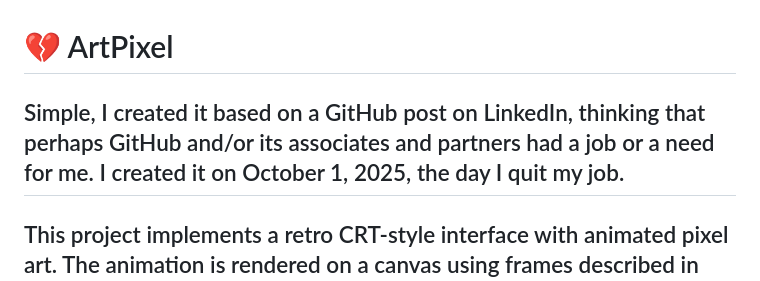
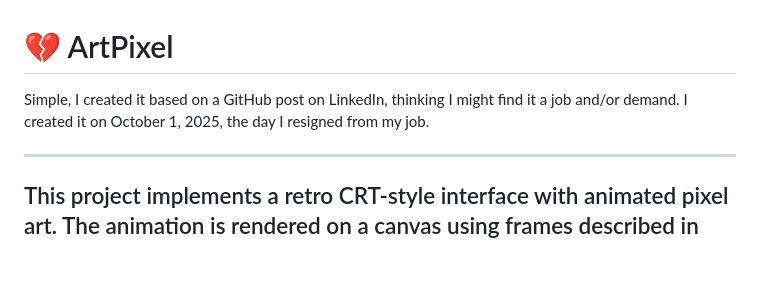
Before and after one commit to Gustavo-de-Lima-G-000-Akiko-Yuuuki/ArtPixel, a Markdown page: README.md, the part around the change. Drawn GitHub-style; blank space fills up the shorter version.

```diff
--- a/README.md
+++ b/README.md
@@ -1,7 +1,8 @@
 
 # 💔 ArtPixel
 
-Simple, I created it based on a GitHub post on LinkedIn, thinking that perhaps GitHub and/or its associates and partners had a job or a need for me. I created it on October 1, 2025, the day I quit my job.
+Simple, I created it based on a GitHub post on LinkedIn, thinking I might find it a job and/or demand. I created it on October 1, 2025, the day I resigned from my job.
+
 ---
 This project implements a retro CRT-style interface with animated pixel art.
 The animation is rendered on a canvas using frames described in JSON, allowing you to create custom pixel art-style animations.
```
